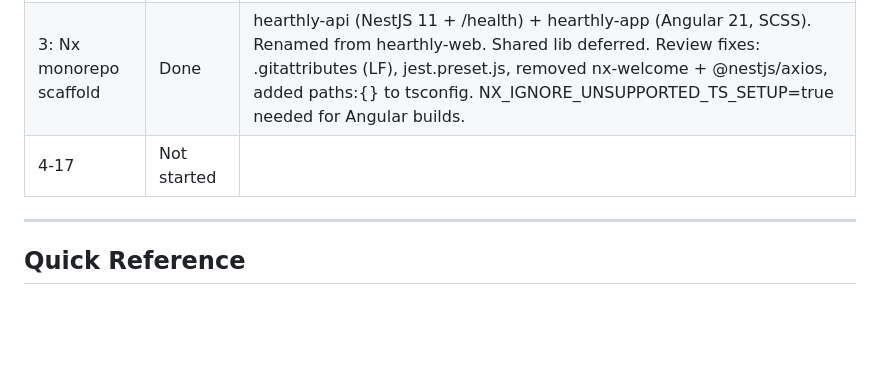
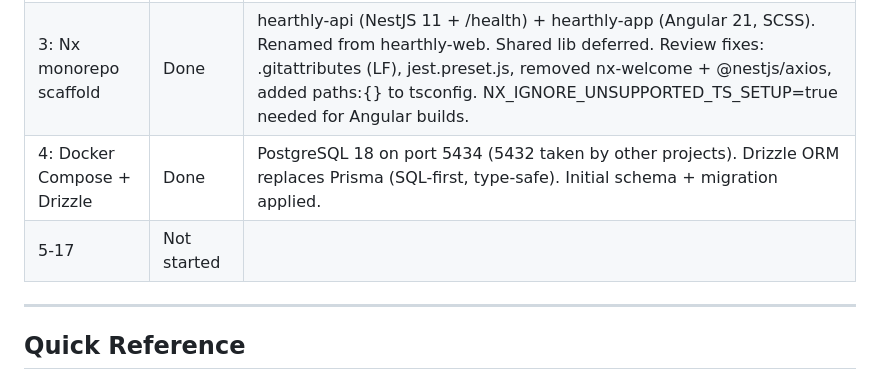
Before and after one commit to rudingma/hearthly, a Markdown page: tasks/project-setup/project-plan.md, the part around the change. Rendered like a GitHub page; blank space fills up the shorter version.

Commit message:
docs: update Task 4 progress

```diff
--- a/tasks/project-setup/project-plan.md
+++ b/tasks/project-setup/project-plan.md
@@ -18,7 +18,8 @@
 | 1: Local tooling | Done | Node 24 LTS, all CLIs installed. CLAUDE.md committed. |
 | 2: MCP setup | Skipped | CLI access (gh, hcloud, kubectl, helm, argocd, terraform) covers all needs. Revisit K8s MCP after Task 7 if needed. |
 | 3: Nx monorepo scaffold | Done | hearthly-api (NestJS 11 + /health) + hearthly-app (Angular 21, SCSS). Renamed from hearthly-web. Shared lib deferred. Review fixes: .gitattributes (LF), jest.preset.js, removed nx-welcome + @nestjs/axios, added paths:{} to tsconfig. NX_IGNORE_UNSUPPORTED_TS_SETUP=true needed for Angular builds. |
-| 4-17 | Not started | |
+| 4: Docker Compose + Drizzle | Done | PostgreSQL 18 on port 5434 (5432 taken by other projects). Drizzle ORM replaces Prisma (SQL-first, type-safe). Initial schema + migration applied. |
+| 5-17 | Not started | |
 
 ---
 
```
